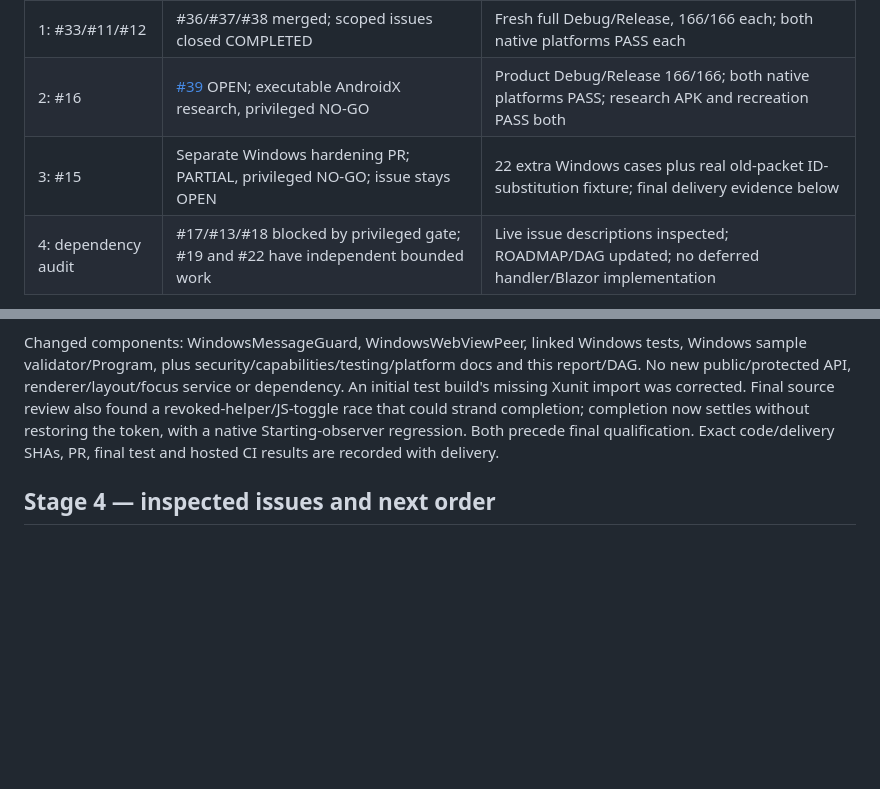
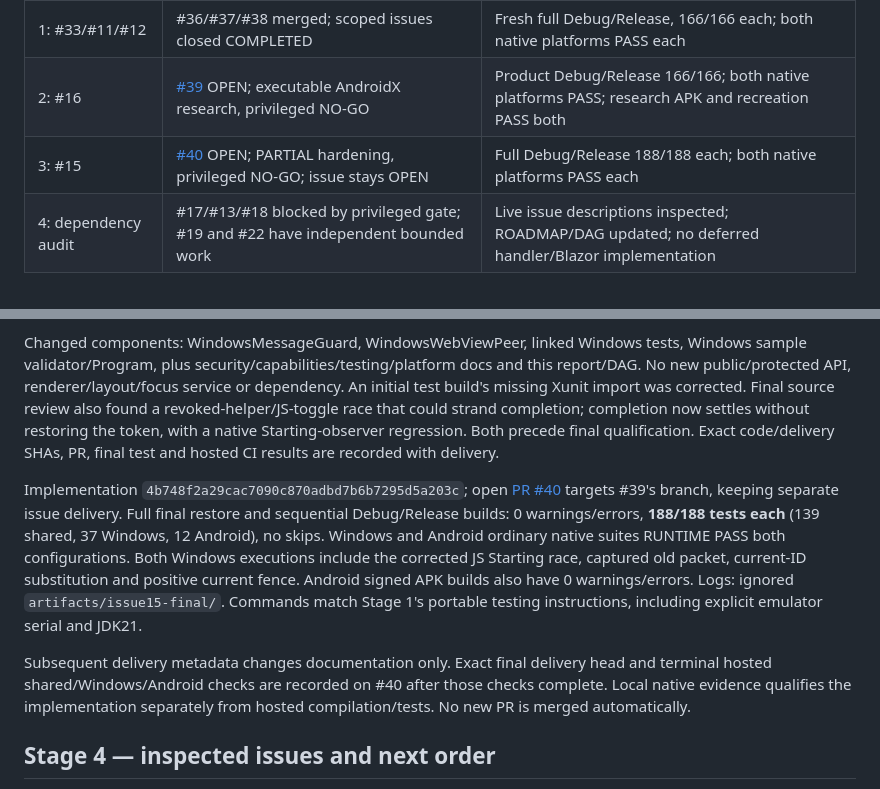
Before and after one commit to ProGraMajster/ModernFormsNext.WebView, a Markdown page: docs/phase2-followup-report.md, 2 parts joined by grey strips. Drawn GitHub-style; blank space fills up the shorter version.

```diff
--- a/docs/phase2-followup-report.md
+++ b/docs/phase2-followup-report.md
@@ -12,7 +12,7 @@ and its new head rechecked before merge. Local main was fast-forwarded after eac
 | --- | --- | --- |
 | 1: #33/#11/#12 | #36/#37/#38 merged; scoped issues closed COMPLETED | Fresh full Debug/Release, 166/166 each; both native platforms PASS each |
 | 2: #16 | [#39](https://github.com/ProGraMajster/ModernFormsNext.WebView/pull/39) OPEN; executable AndroidX research, privileged NO-GO | Product Debug/Release 166/166; both native platforms PASS; research APK and recreation PASS both |
-| 3: #15 | Separate Windows hardening PR; PARTIAL, privileged NO-GO; issue stays OPEN | 22 extra Windows cases plus real old-packet ID-substitution fixture; final delivery evidence below |
+| 3: #15 | [#40](https://github.com/ProGraMajster/ModernFormsNext.WebView/pull/40) OPEN; PARTIAL hardening, privileged NO-GO; issue stays OPEN | Full Debug/Release 188/188 each; both native platforms PASS each |
 | 4: dependency audit | #17/#13/#18 blocked by privileged gate; #19 and #22 have independent bounded work | Live issue descriptions inspected; ROADMAP/DAG updated; no deferred handler/Blazor implementation |
 
 This report is a current view. Earlier records in phase2-progress preserve historical
@@ -91,6 +91,21 @@ without restoring the token, with a native Starting-observer regression. Both pr
 final qualification.
 Exact code/delivery SHAs, PR, final test and hosted CI results are recorded with delivery.
 
+Implementation `4b748f2a29cac7090c870adbd7b6b7295d5a203c`; open
+[PR #40](https://github.com/ProGraMajster/ModernFormsNext.WebView/pull/40) targets #39's
+branch, keeping separate issue delivery. Full final restore and sequential Debug/Release
+builds: 0 warnings/errors, **188/188 tests each** (139 shared, 37 Windows, 12 Android),
+no skips. Windows and Android ordinary native suites RUNTIME PASS both configurations.
+Both Windows executions include the corrected JS Starting race, captured old packet,
+current-ID substitution and positive current fence. Android signed APK builds also have
+0 warnings/errors. Logs: ignored `artifacts/issue15-final/`. Commands match Stage 1's
+portable testing instructions, including explicit emulator serial and JDK21.
+
+Subsequent delivery metadata changes documentation only. Exact final delivery head and
+terminal hosted shared/Windows/Android checks are recorded on #40 after those checks
+complete. Local native evidence qualifies the implementation separately from hosted
+compilation/tests. No new PR is merged automatically.
+
 ## Stage 4 — inspected issues and next order
 
 The live descriptions of #17, #13, #18, #19, #20 and #22 remain OPEN. No issue is closed
```
Also changed, not shown: docs/issue15-windows-message-hardening.md (+30 -0 lines), docs/phase2-progress.md (+5 -0 lines).
